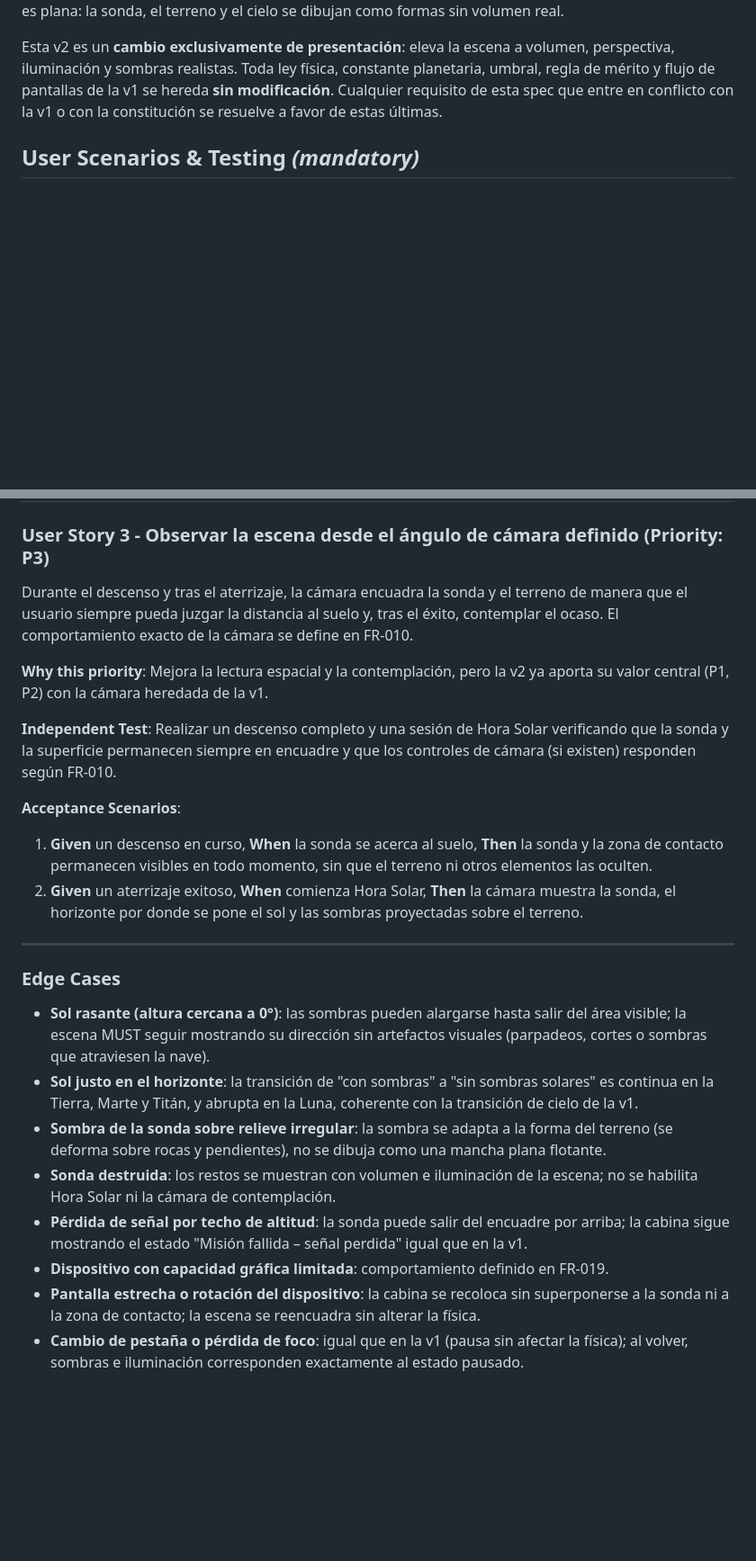
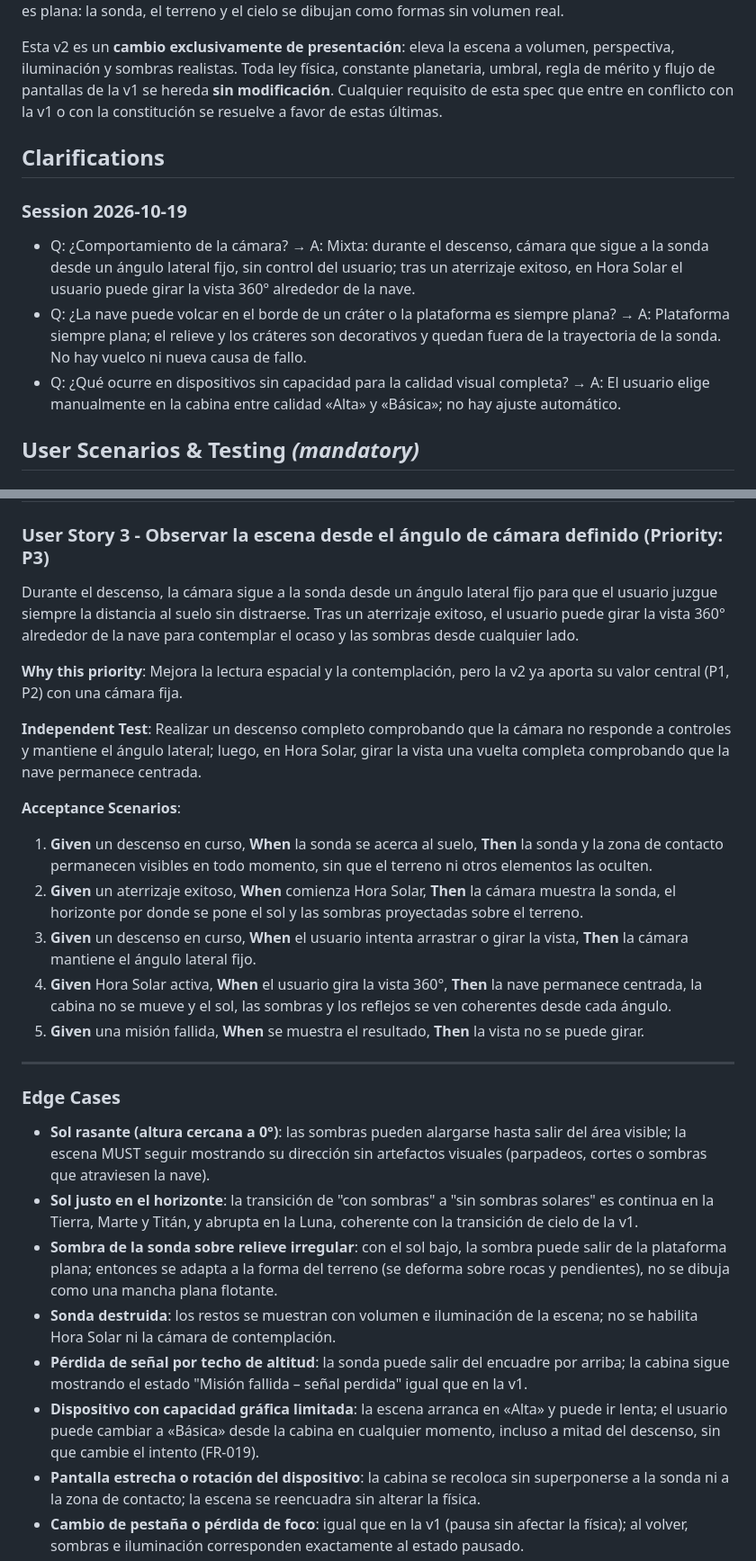
Before and after one commit to weincoder/weincode-sdd-course, a Markdown page: specs/002-realistic-3d-scene/spec.md, 2 parts joined by grey strips. Shown at 90% size. GitHub-like rendering; blank space fills up the shorter version.

```diff
--- a/specs/002-realistic-3d-scene/spec.md
+++ b/specs/002-realistic-3d-scene/spec.md
@@ -11,6 +11,13 @@ La v1 (`specs/001-planetary-lander-sunset/spec.md`) define el comportamiento com
 
 Esta v2 es un **cambio exclusivamente de presentación**: eleva la escena a volumen, perspectiva, iluminación y sombras realistas. Toda ley física, constante planetaria, umbral, regla de mérito y flujo de pantallas de la v1 se hereda **sin modificación**. Cualquier requisito de esta spec que entre en conflicto con la v1 o con la constitución se resuelve a favor de estas últimas.
 
+## Clarifications
+
+### Session 2026-10-19
+
+- Q: ¿Comportamiento de la cámara? → A: Mixta: durante el descenso, cámara que sigue a la sonda desde un ángulo lateral fijo, sin control del usuario; tras un aterrizaje exitoso, en Hora Solar el usuario puede girar la vista 360° alrededor de la nave.
+- Q: ¿La nave puede volcar en el borde de un cráter o la plataforma es siempre plana? → A: Plataforma siempre plana; el relieve y los cráteres son decorativos y quedan fuera de la trayectoria de la sonda. No hay vuelco ni nueva causa de fallo.
+- Q: ¿Qué ocurre en dispositivos sin capacidad para la calidad visual completa? → A: El usuario elige manualmente en la cabina entre calidad «Alta» y «Básica»; no hay ajuste automático.
 
 ## User Scenarios & Testing *(mandatory)*
 
@@ -54,16 +61,19 @@ Tras un aterrizaje exitoso, el usuario mueve el control Hora Solar. Conforme el
 
 ### User Story 3 - Observar la escena desde el ángulo de cámara definido (Priority: P3)
 
-Durante el descenso y tras el aterrizaje, la cámara encuadra la sonda y el terreno de manera que el usuario siempre pueda juzgar la distancia al suelo y, tras el éxito, contemplar el ocaso. El comportamiento exacto de la cámara se define en FR-010.
+Durante el descenso, la cámara sigue a la sonda desde un ángulo lateral fijo para que el usuario juzgue siempre la distancia al suelo sin distraerse. Tras un aterrizaje exitoso, el usuario puede girar la vista 360° alrededor de la nave para contemplar el ocaso y las sombras desde cualquier lado.
 
-**Why this priority**: Mejora la lectura espacial y la contemplación, pero la v2 ya aporta su valor central (P1, P2) con la cámara heredada de la v1.
+**Why this priority**: Mejora la lectura espacial y la contemplación, pero la v2 ya aporta su valor central (P1, P2) con una cámara fija.
 
-**Independent Test**: Realizar un descenso completo y una sesión de Hora Solar verificando que la sonda y la superficie permanecen siempre en encuadre y que los controles de cámara (si existen) responden según FR-010.
+**Independent Test**: Realizar un descenso completo comprobando que la cámara no responde a controles y mantiene el ángulo lateral; luego, en Hora Solar, girar la vista una vuelta completa comprobando que la nave permanece centrada.
 
 **Acceptance Scenarios**:
 
 1. **Given** un descenso en curso, **When** la sonda se acerca al suelo, **Then** la sonda y la zona de contacto permanecen visibles en todo momento, sin que el terreno ni otros elementos las oculten.
 2. **Given** un aterrizaje exitoso, **When** comienza Hora Solar, **Then** la cámara muestra la sonda, el horizonte por donde se pone el sol y las sombras proyectadas sobre el terreno.
+3. **Given** un descenso en curso, **When** el usuario intenta arrastrar o girar la vista, **Then** la cámara mantiene el ángulo lateral fijo.
+4. **Given** Hora Solar activa, **When** el usuario gira la vista 360°, **Then** la nave permanece centrada, la cabina no se mueve y el sol, las sombras y los reflejos se ven coherentes desde cada ángulo.
+5. **Given** una misión fallida, **When** se muestra el resultado, **Then** la vista no se puede girar.
 
 ---
 
@@ -71,10 +81,10 @@ Durante el descenso y tras el aterrizaje, la cámara encuadra la sonda y el terr
 
 - **Sol rasante (altura cercana a 0°)**: las sombras pueden alargarse hasta salir del área visible; la escena MUST seguir mostrando su dirección sin artefactos visuales (parpadeos, cortes o sombras que atraviesen la nave).
 - **Sol justo en el horizonte**: la transición de "con sombras" a "sin sombras solares" es continua en la Tierra, Marte y Titán, y abrupta en la Luna, coherente con la transición de cielo de la v1.
-- **Sombra de la sonda sobre relieve irregular**: la sombra se adapta a la forma del terreno (se deforma sobre rocas y pendientes), no se dibuja como una mancha plana flotante.
+- **Sombra de la sonda sobre relieve irregular**: con el sol bajo, la sombra puede salir de la plataforma plana; entonces se adapta a la forma del terreno (se deforma sobre rocas y pendientes), no se dibuja como una mancha plana flotante.
 - **Sonda destruida**: los restos se muestran con volumen e iluminación de la escena; no se habilita Hora Solar ni la cámara de contemplación.
 - **Pérdida de señal por techo de altitud**: la sonda puede salir del encuadre por arriba; la cabina sigue mostrando el estado "Misión fallida – señal perdida" igual que en la v1.
-- **Dispositivo con capacidad gráfica limitada**: comportamiento definido en FR-019.
+- **Dispositivo con capacidad gráfica limitada**: la escena arranca en «Alta» y puede ir lenta; el usuario puede cambiar a «Básica» desde la cabina en cualquier momento, incluso a mitad del descenso, sin que cambie el intento (FR-019).
 - **Pantalla estrecha o rotación del dispositivo**: la cabina se recoloca sin superponerse a la sonda ni a la zona de contacto; la escena se reencuadra sin alterar la física.
 - **Cambio de pestaña o pérdida de foco**: igual que en la v1 (pausa sin afectar la física); al volver, sombras e iluminación corresponden exactamente al estado pausado.
 
```
Also changed, not shown: other parts of specs/002-realistic-3d-scene/spec.md (+12 -8 lines), 1 other file.
